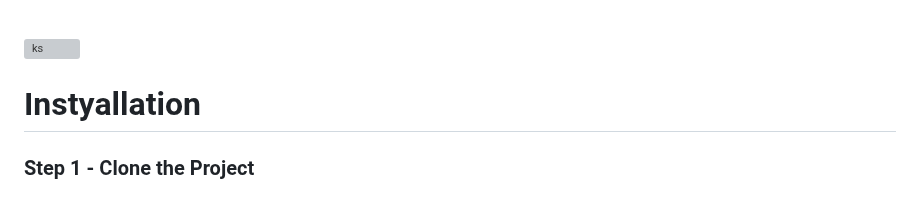
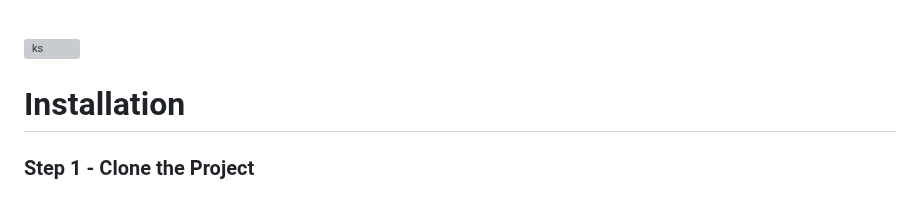
Before and after one commit to SwayamSahoo11742/KnightStable, a Markdown page: README.md, the part around the change. Rendered like a GitHub page; grey boxes are pictures that could not be loaded.

```diff
--- a/README.md
+++ b/README.md
@@ -11,7 +11,8 @@ Link: https://f382-108-7-187-149.ngrok.io
 <br>
 
 ![ks](https://user-images.githubusercontent.com/117121187/210262413-05c97721-5fc1-48c8-866b-4b9651ebc9e1.gif)
-# Instyallation
+
+# Installation
 ### Step 1 - Clone the Project
 
 ### Step 2 - Install everything in requirements.txt using the following command:
```
